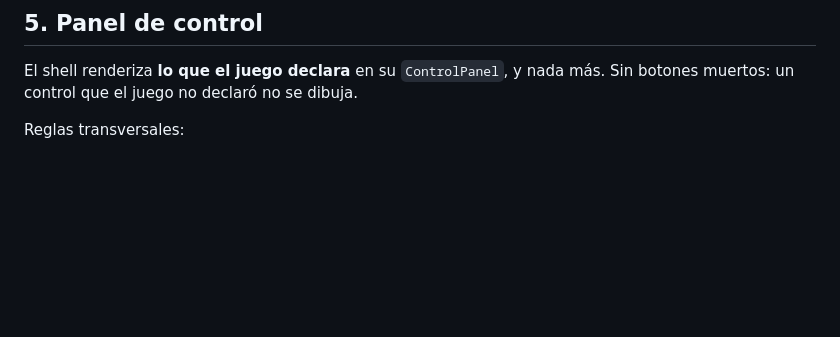
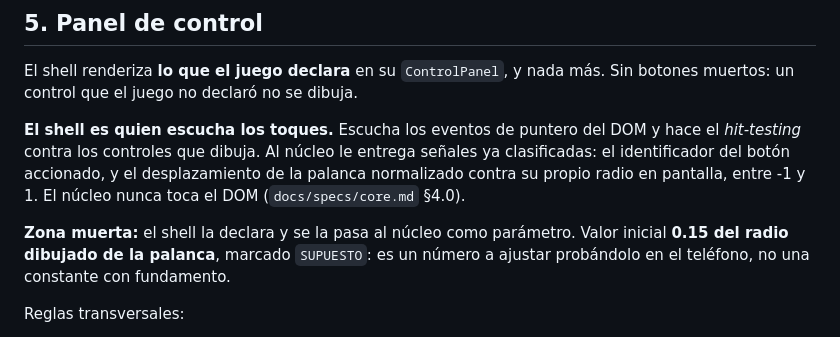
Before and after one commit to Lucasvelasquezauto/arcade, a Markdown page: docs/specs/shell.md, the part around the change. Drawn GitHub-style; blank space fills up the shorter version.

```diff
--- a/docs/specs/shell.md
+++ b/docs/specs/shell.md
@@ -74,6 +74,16 @@ Reglas:
 El shell renderiza **lo que el juego declara** en su `ControlPanel`, y nada más. Sin
 botones muertos: un control que el juego no declaró no se dibuja.
 
+**El shell es quien escucha los toques.** Escucha los eventos de puntero del DOM y hace el
+*hit-testing* contra los controles que dibuja. Al núcleo le entrega señales ya
+clasificadas: el identificador del botón accionado, y el desplazamiento de la palanca
+normalizado contra su propio radio en pantalla, entre -1 y 1. El núcleo nunca toca el DOM
+(`docs/specs/core.md` §4.0).
+
+**Zona muerta:** el shell la declara y se la pasa al núcleo como parámetro. Valor inicial
+**0.15 del radio dibujado de la palanca**, marcado `SUPUESTO`: es un número a ajustar
+probándolo en el teléfono, no una constante con fundamento.
+
 Reglas transversales:
 
 1. **Feedback visual siempre, en las dos plataformas.** La palanca se inclina siguiendo el
```
Also changed, not shown: docs/repo-structure.md (+10 -0 lines), docs/specs/core.md (+41 -4 lines).
